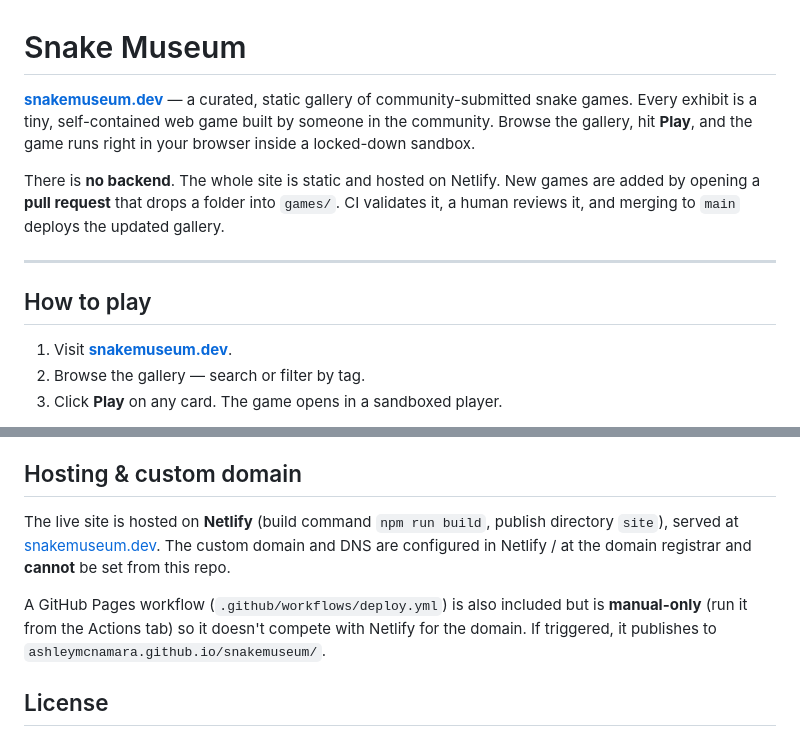
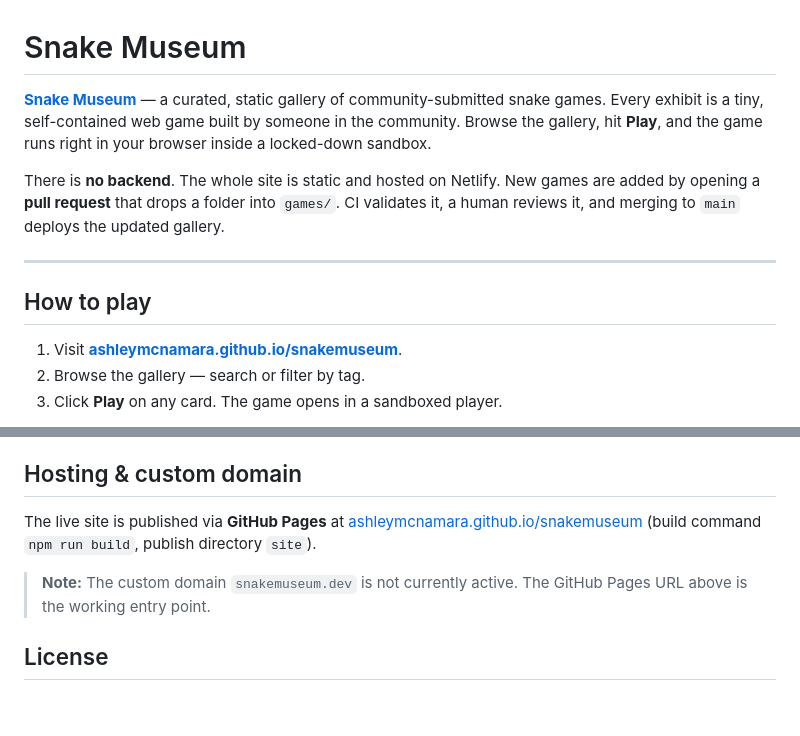
Before and after one commit to ashleymcnamara/snakemuseum, a Markdown page: README.md, 2 parts joined by grey strips. Rendered like a GitHub page; blank space fills up the shorter version.

Commit message:
docs: freshen up README — fix broken links and stale content
- Replace dead snakemuseum.dev links with working GitHub Pages URL
- Update hosting section to reflect that the custom domain is inactive
- GitHub Pages at ashleymcnamara.github.io/snakemuseum/ is the live site

Co-authored-by: Copilot App <223556219+Copilot@users.noreply.github.com>

```diff
--- a/README.md
+++ b/README.md
@@ -1,6 +1,6 @@
 # Snake Museum
 
-**[snakemuseum.dev](https://snakemuseum.dev)** — a curated, static gallery of
+**[Snake Museum](https://ashleymcnamara.github.io/snakemuseum/)** — a curated, static gallery of
 community-submitted snake games. Every exhibit is a tiny, self-contained web game
 built by someone in the community. Browse the gallery, hit **Play**, and the game
 runs right in your browser inside a locked-down sandbox.
@@ -14,7 +14,7 @@ deploys the updated gallery.
 
 ## How to play
 
-1. Visit **[snakemuseum.dev](https://snakemuseum.dev)**.
+1. Visit **[ashleymcnamara.github.io/snakemuseum](https://ashleymcnamara.github.io/snakemuseum/)**.
 2. Browse the gallery — search or filter by tag.
 3. Click **Play** on any card. The game opens in a sandboxed player.
 
@@ -110,14 +110,12 @@ site/
 
 ## Hosting & custom domain
 
-The live site is hosted on **Netlify** (build command `npm run build`, publish
-directory `site`), served at [snakemuseum.dev](https://snakemuseum.dev). The
-custom domain and DNS are configured in Netlify / at the domain registrar and
-**cannot** be set from this repo.
+The live site is published via **GitHub Pages** at
+[ashleymcnamara.github.io/snakemuseum](https://ashleymcnamara.github.io/snakemuseum/)
+(build command `npm run build`, publish directory `site`).
 
-A GitHub Pages workflow (`.github/workflows/deploy.yml`) is also included but is
-**manual-only** (run it from the Actions tab) so it doesn't compete with Netlify
-for the domain. If triggered, it publishes to `ashleymcnamara.github.io/snakemuseum/`.
+> **Note:** The custom domain `snakemuseum.dev` is not currently active. The
+> GitHub Pages URL above is the working entry point.
 
 ## License
 
```
